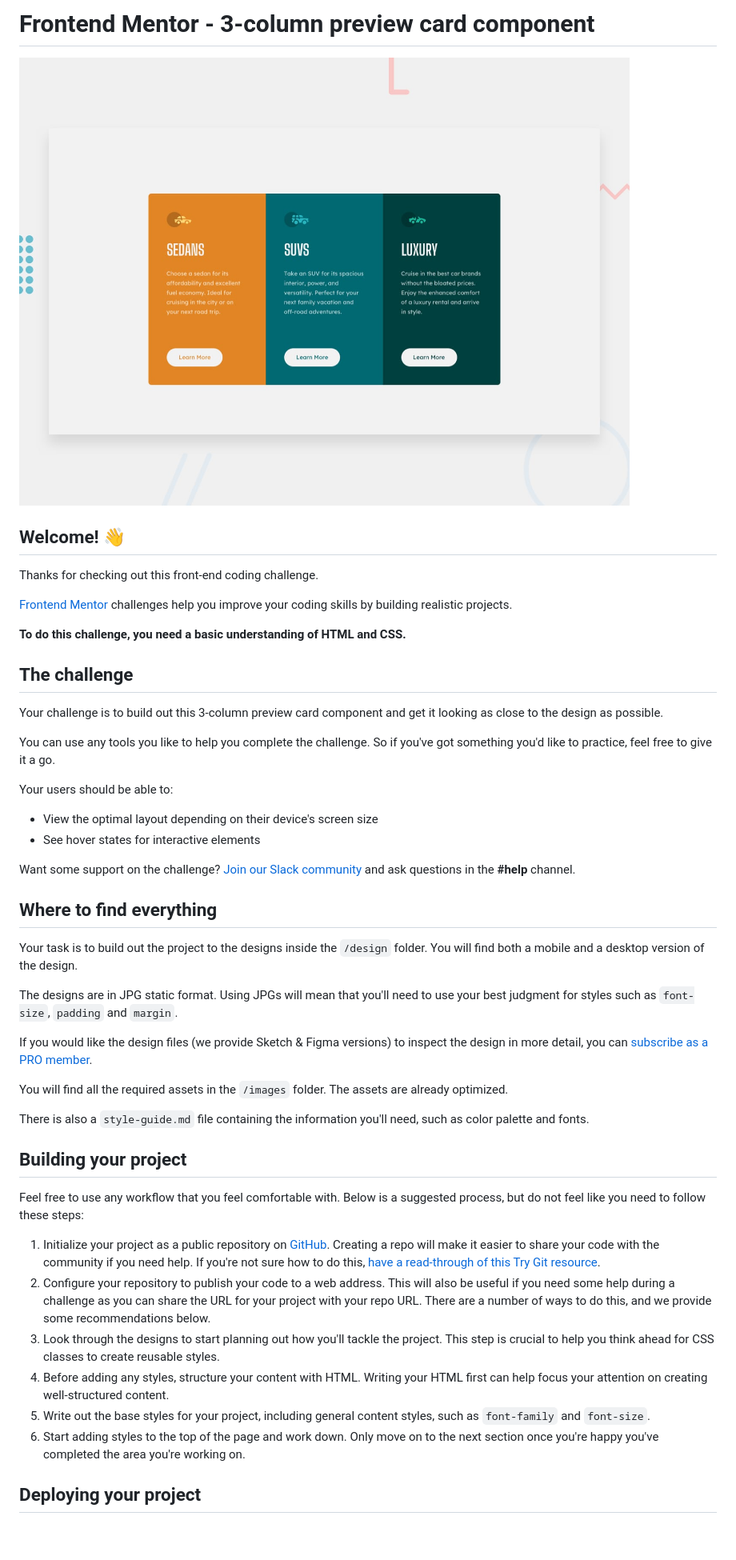
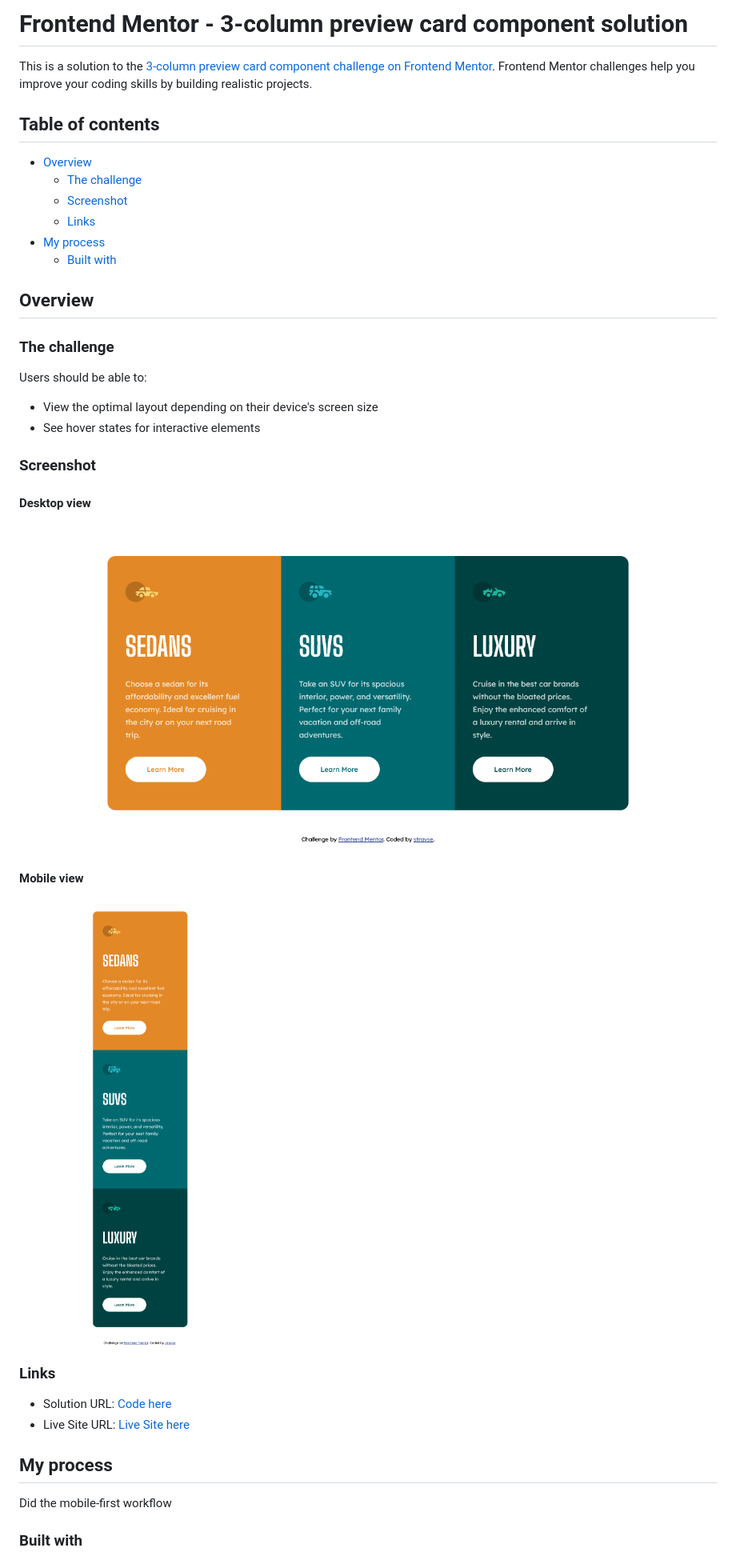
Before and after one commit to stravse/frontendMentor-3column-preview-card-component, a Markdown page: README.md, the part around the change printed below. Shown: that part at 80% size. Drawn GitHub-style; pictures changed too: images/screenshot-desktop.png (added), images/screenshot-mobile.png (added); blank space fills up the shorter version.

```diff
--- a/README.md
+++ b/README.md
@@ -1,50 +1,40 @@
-# Frontend Mentor - 3-column preview card component
+# Frontend Mentor - 3-column preview card component solution
 
-![Design preview for the 3-column preview card component coding challenge](./design/desktop-preview.jpg)
+This is a solution to the [3-column preview card component challenge on Frontend Mentor](https://www.frontendmentor.io/challenges/3column-preview-card-component-pH92eAR2-). Frontend Mentor challenges help you improve your coding skills by building realistic projects.
 
-## Welcome! 👋
+## Table of contents
 
-Thanks for checking out this front-end coding challenge.
+- [Overview](#overview)
+  - [The challenge](#the-challenge)
+  - [Screenshot](#screenshot)
+  - [Links](#links)
+- [My process](#my-process)
+  - [Built with](#built-with)
 
-[Frontend Mentor](https://www.frontendmentor.io) challenges help you improve your coding skills by building realistic projects.
 
-**To do this challenge, you need a basic understanding of HTML and CSS.**
+## Overview
 
-## The challenge
+### The challenge
 
-Your challenge is to build out this 3-column preview card component and get it looking as close to the design as possible.
-
-You can use any tools you like to help you complete the challenge. So if you've got something you'd like to practice, feel free to give it a go.
-
-Your users should be able to:
+Users should be able to:
 
 - View the optimal layout depending on their device's screen size
 - See hover states for interactive elements
 
-Want some support on the challenge? [Join our Slack community](https://www.frontendmentor.io/slack) and ask questions in the **#help** channel.
+### Screenshot
 
-## Where to find everything
+#### Desktop view
+![](./images/screenshot-desktop.png)
+#### Mobile view
+![](./images/screenshot-mobile.png)
 
-Your task is to build out the project to the designs inside the `/design` folder. You will find both a mobile and a desktop version of the design.
+### Links
 
-The designs are in JPG static format. Using JPGs will mean that you'll need to use your best judgment for styles such as `font-size`, `padding` and `margin`.
+- Solution URL: [Code here](https://github.com/stravse/frontendMentor-3column-preview-card-component)
+- Live Site URL: [Live Site here](https://stravse.github.io/frontendMentor-3column-preview-card-component/)
 
-If you would like the design files (we provide Sketch & Figma versions) to inspect the design in more detail, you can [subscribe as a PRO member](https://www.frontendmentor.io/pro).
+## My process
+Did the mobile-first workflow
 
-You will find all the required assets in the `/images` folder. The assets are already optimized.
+### Built with
 
-There is also a `style-guide.md` file containing the information you'll need, such as color palette and fonts.
-
-## Building your project
-
-Feel free to use any workflow that you feel comfortable with. Below is a suggested process, but do not feel like you need to follow these steps:
-
-1. Initialize your project as a public repository on [GitHub](https://github.com/). Creating a repo will make it easier to share your code with the community if you need help. If you're not sure how to do this, [have a read-through of this Try Git resource](https://try.github.io/).
-2. Configure your repository to publish your code to a web address. This will also be useful if you need some help during a challenge as you can share the URL for your project with your repo URL. There are a number of ways to do this, and we provide some recommendations below.
-3. Look through the designs to start planning out how you'll tackle the project. This step is crucial to help you think ahead for CSS classes to create reusable styles.
-4. Before adding any styles, structure your content with HTML. Writing your HTML first can help focus your attention on creating well-structured content.
-5. Write out the base styles for your project, including general content styles, such as `font-family` and `font-size`.
-6. Start adding styles to the top of the page and work down. Only move on to the next section once you're happy you've completed the area you're working on.
-
-## Deploying your project
-
```
Also changed, not shown: other parts of README.md (+4 -42 lines), README-template.md (deleted, +0 -111 lines), style-guide.md (deleted, +0 -35 lines).
